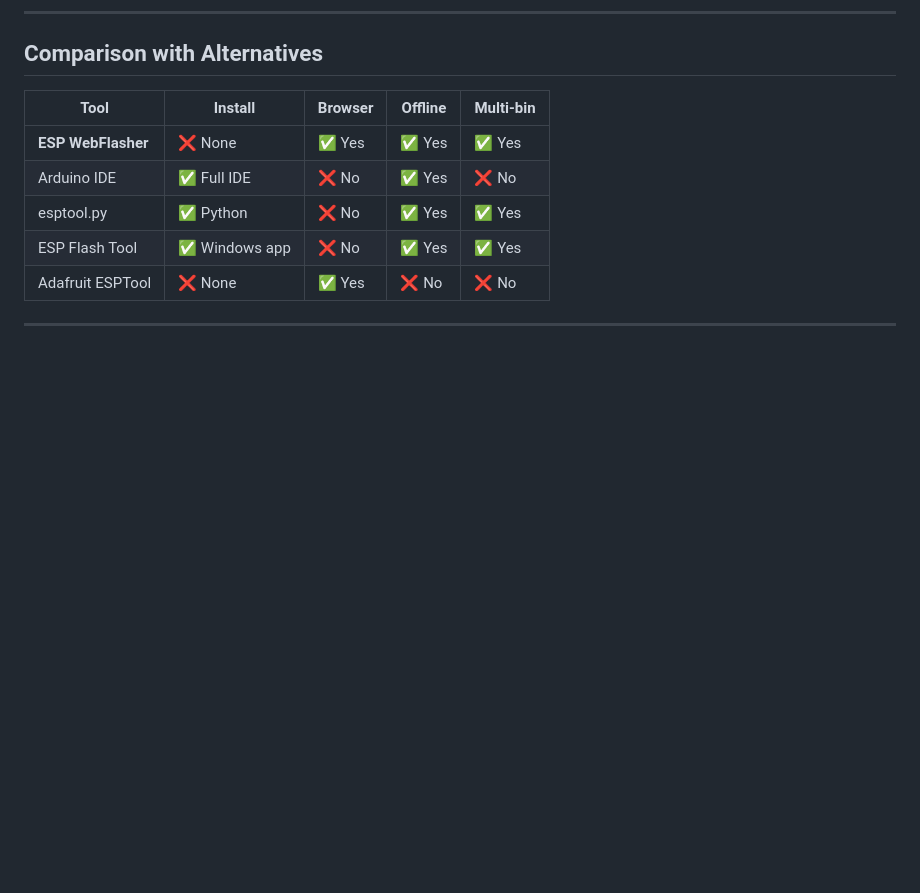
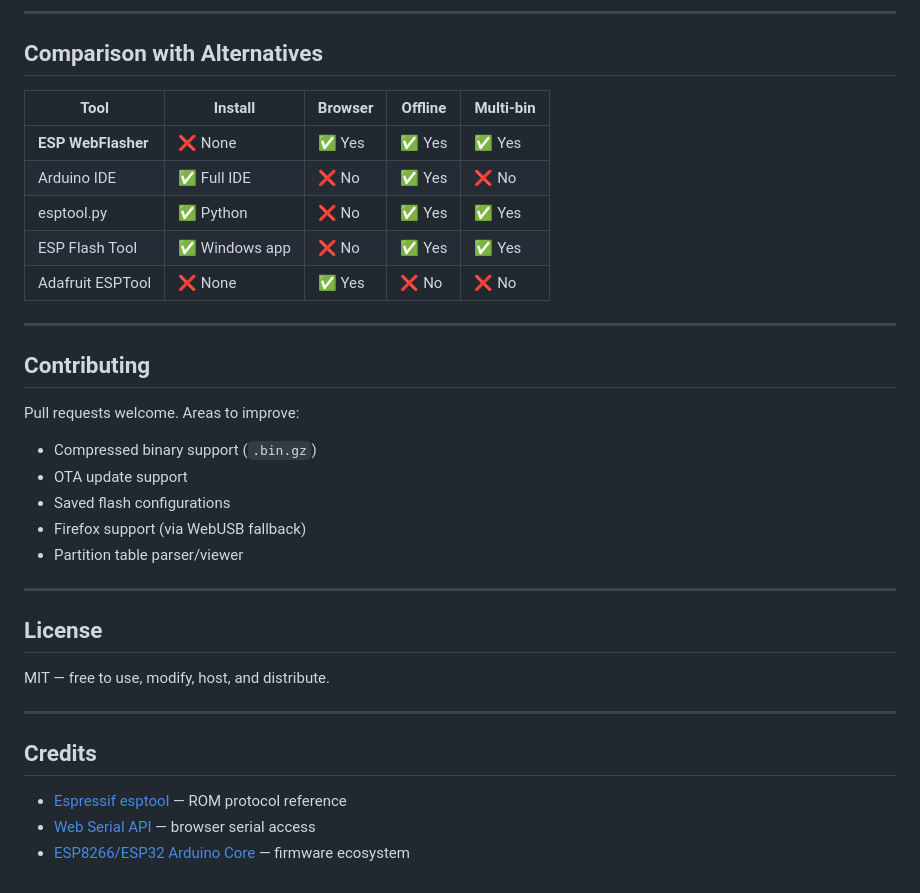
Before and after one commit to Tasnimul-Hasan-Taohid/ESP-WebFlasher, a Markdown page: README.md, the part around the change. GitHub-like rendering; blank space fills up the shorter version.

Commit message:
Enhance README with contributing, license, and credits
Added contributing guidelines, license information, and credits section to README.

```diff
--- a/README.md
+++ b/README.md
@@ -227,3 +227,26 @@ Browser (Chrome/Edge)
 | Adafruit ESPTool | ❌ None | ✅ Yes | ❌ No | ❌ No |
 
 ---
+
+## Contributing
+
+Pull requests welcome. Areas to improve:
+- Compressed binary support (`.bin.gz`)
+- OTA update support
+- Saved flash configurations
+- Firefox support (via WebUSB fallback)
+- Partition table parser/viewer
+
+---
+
+## License
+
+MIT — free to use, modify, host, and distribute.
+
+---
+
+## Credits
+
+- [Espressif esptool](https://github.com/espressif/esptool) — ROM protocol reference
+- [Web Serial API](https://developer.mozilla.org/en-US/docs/Web/API/Web_Serial_API) — browser serial access
+- [ESP8266/ESP32 Arduino Core](https://github.com/esp8266/Arduino) — firmware ecosystem
```
